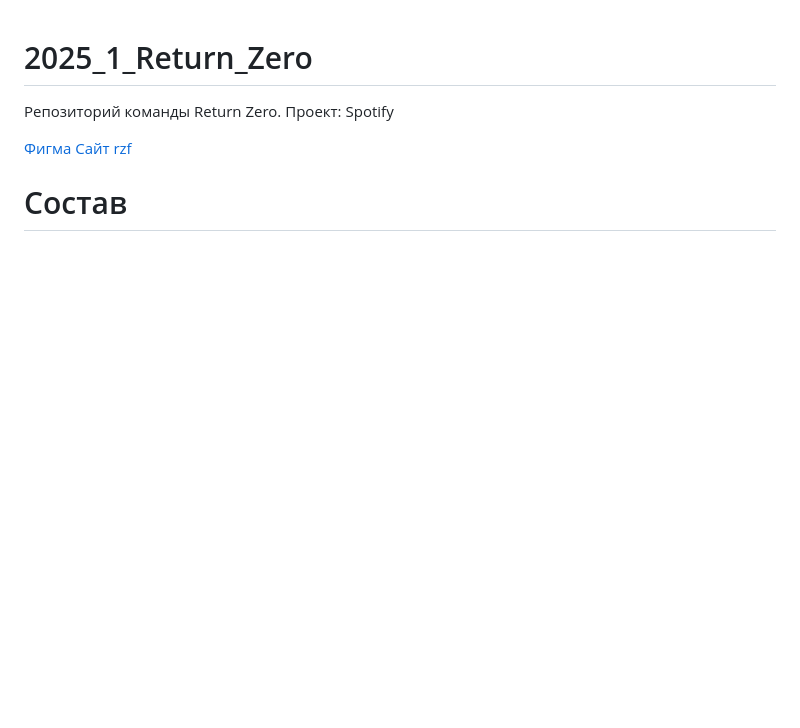
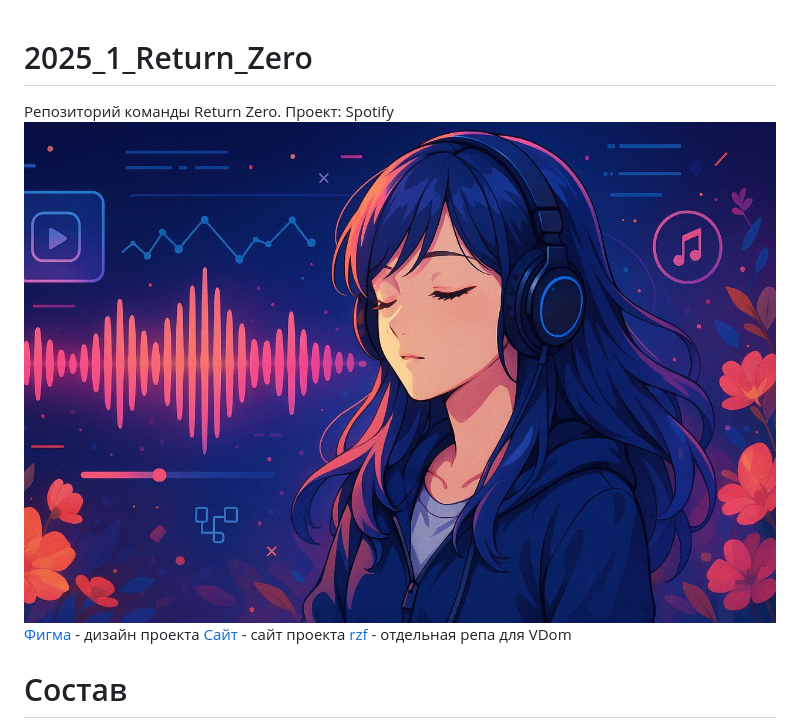
Before and after one commit to frontend-park-mail-ru/2025_1_Return_Zero, a Markdown page: README.md, the part around one of its changes. Drawn GitHub-style; pictures changed too: readme-img.jpg (added); blank space fills up the shorter version.

```diff
--- a/README.md
+++ b/README.md
@@ -1,10 +1,9 @@
 # 2025_1_Return_Zero
-
 Репозиторий команды Return Zero. Проект: Spotify
-
-[Фигма](https://www.figma.com/design/4QRRVHKU9udcBO1tGnRlev/Untitled?t=ACFjQLB0qHjMHRgv-0)
-[Сайт](http://returnzero.ru/)
-[rzf](https://github.com/zeritonik/rzf)
+<img width="100%" src="readme-img.jpg" alt="">
+[Фигма](https://www.figma.com/design/4QRRVHKU9udcBO1tGnRlev/Untitled?t=ACFjQLB0qHjMHRgv-0) - дизайн проекта
+[Сайт](http://returnzero.ru/) - сайт проекта
+[rzf](https://github.com/zeritonik/rzf) - отдельная репа для VDom
 
 # Состав
 
```
Also changed, not shown: other parts of README.md (+48 -4 lines), 4 other files.
